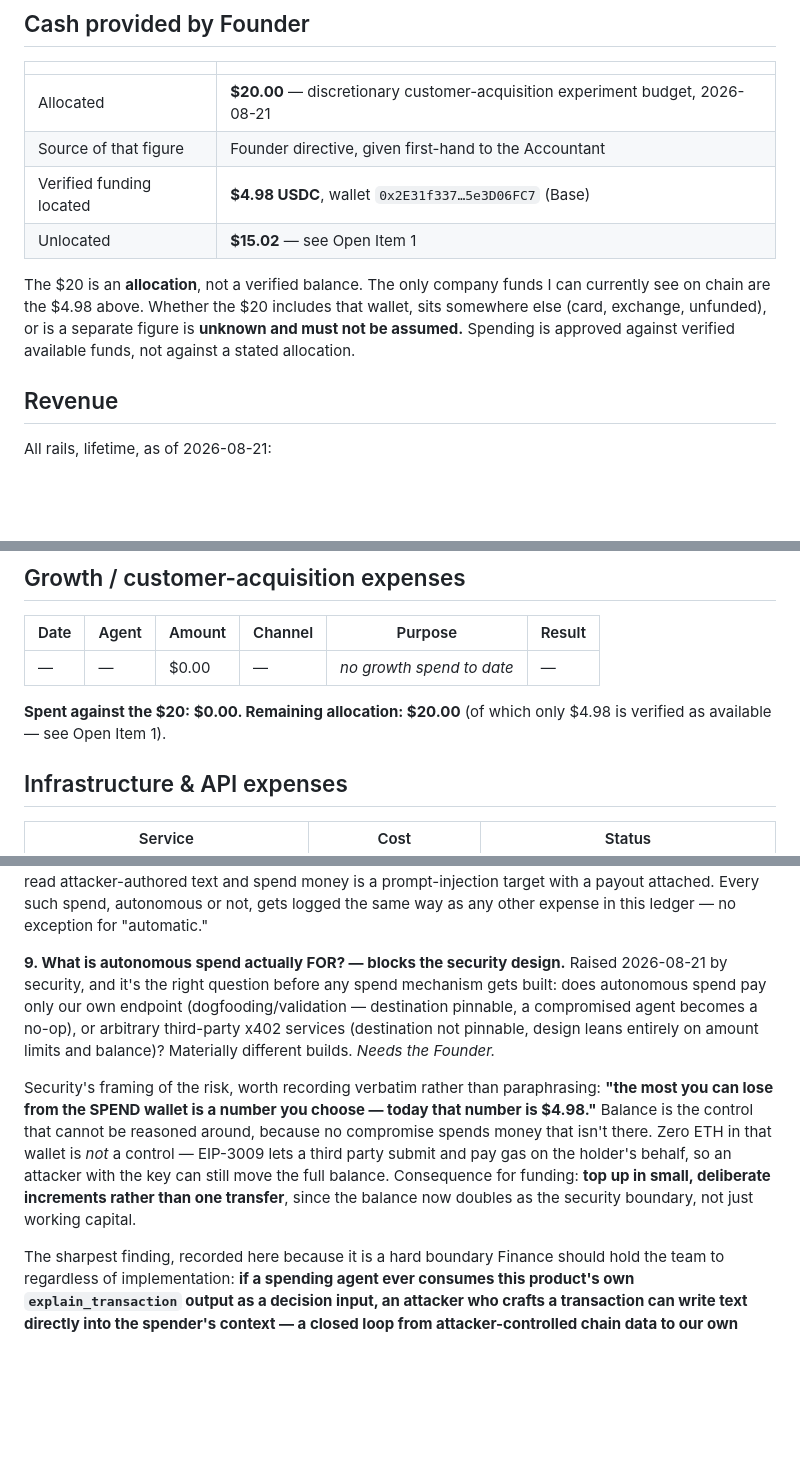
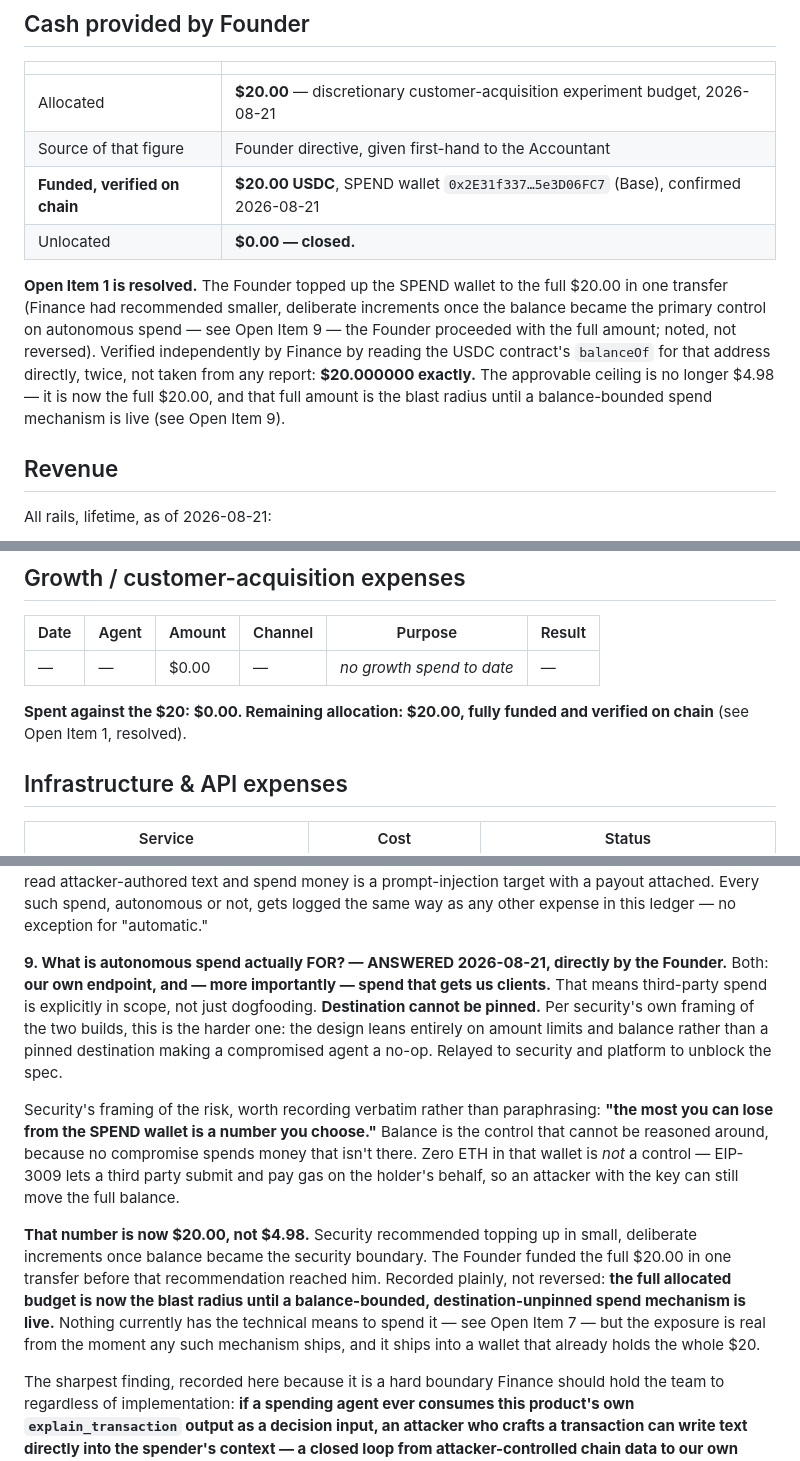
Before and after one commit to 0200project/base-tx-explain, a Markdown page: docs/finance.md, 3 parts joined by grey strips. GitHub-like rendering; blank space fills up the shorter version.

Commit message:
SPEND wallet fully funded at $20.00, verified; spend scope confirmed as third-party too
Verified directly against the USDC contract's balanceOf: $20.000000
exactly. Open Item 1 resolved. Founder answered Open Item 9: autonomous
spend covers our own endpoint AND third-party spend that gets clients,
so the destination cannot be pinned and the design leans entirely on
amount limits and balance - the harder of the two builds security
outlined. The full $20 is now the blast radius until a bounded
mechanism ships, since funding arrived before the increments
recommendation did.

```diff
--- a/docs/finance.md
+++ b/docs/finance.md
@@ -32,14 +32,18 @@ Revisit if monthly revenue ever exceeds ~$500.
 |---|---|
 | Allocated | **$20.00** — discretionary customer-acquisition experiment budget, 2026-08-21 |
 | Source of that figure | Founder directive, given first-hand to the Accountant |
-| Verified funding located | **$4.98 USDC**, wallet `0x2E31f337…5e3D06FC7` (Base) |
-| Unlocated | **$15.02** — see Open Item 1 |
+| **Funded, verified on chain** | **$20.00 USDC**, SPEND wallet `0x2E31f337…5e3D06FC7` (Base), confirmed 2026-08-21 |
+| Unlocated | **$0.00 — closed.** |
 
-The $20 is an **allocation**, not a verified balance. The only company funds I
-can currently see on chain are the $4.98 above. Whether the $20 includes that
-wallet, sits somewhere else (card, exchange, unfunded), or is a separate figure
-is **unknown and must not be assumed.** Spending is approved against verified
-available funds, not against a stated allocation.
+**Open Item 1 is resolved.** The Founder topped up the SPEND wallet to the
+full $20.00 in one transfer (Finance had recommended smaller, deliberate
+increments once the balance became the primary control on autonomous spend —
+see Open Item 9 — the Founder proceeded with the full amount; noted, not
+reversed). Verified independently by Finance by reading the USDC contract's
+`balanceOf` for that address directly, twice, not taken from any report:
+**$20.000000 exactly.** The approvable ceiling is no longer $4.98 — it is now
+the full $20.00, and that full amount is the blast radius until a
+balance-bounded spend mechanism is live (see Open Item 9).
 
 ## Revenue
 
@@ -121,8 +125,8 @@ not control.
 |---|---|---|---|---|---|
 | — | — | $0.00 | — | *no growth spend to date* | — |
 
-**Spent against the $20: $0.00. Remaining allocation: $20.00** (of which only
-$4.98 is verified as available — see Open Item 1).
+**Spent against the $20: $0.00. Remaining allocation: $20.00, fully funded and
+verified on chain** (see Open Item 1, resolved).
 
 ## Infrastructure & API expenses
 
@@ -319,23 +323,29 @@ prompt-injection target with a payout attached. Every such spend, autonomous or
 not, gets logged the same way as any other expense in this ledger — no
 exception for "automatic."
 
-**9. What is autonomous spend actually FOR? — blocks the security design.**
-Raised 2026-08-21 by security, and it's the right question before any spend
-mechanism gets built: does autonomous spend pay only our own endpoint
-(dogfooding/validation — destination pinnable, a compromised agent becomes a
-no-op), or arbitrary third-party x402 services (destination not pinnable,
-design leans entirely on amount limits and balance)? Materially different
-builds. *Needs the Founder.*
+**9. What is autonomous spend actually FOR? — ANSWERED 2026-08-21, directly by
+the Founder.** Both: **our own endpoint, and — more importantly — spend that
+gets us clients.** That means third-party spend is explicitly in scope, not
+just dogfooding. **Destination cannot be pinned.** Per security's own framing
+of the two builds, this is the harder one: the design leans entirely on amount
+limits and balance rather than a pinned destination making a compromised agent
+a no-op. Relayed to security and platform to unblock the spec.
 
 Security's framing of the risk, worth recording verbatim rather than
 paraphrasing: **"the most you can lose from the SPEND wallet is a number you
-choose — today that number is $4.98."** Balance is the control that cannot be
-reasoned around, because no compromise spends money that isn't there. Zero ETH
-in that wallet is *not* a control — EIP-3009 lets a third party submit and pay
-gas on the holder's behalf, so an attacker with the key can still move the
-full balance. Consequence for funding: **top up in small, deliberate
-increments rather than one transfer**, since the balance now doubles as the
-security boundary, not just working capital.
+choose."** Balance is the control that cannot be reasoned around, because no
+compromise spends money that isn't there. Zero ETH in that wallet is *not* a
+control — EIP-3009 lets a third party submit and pay gas on the holder's
+behalf, so an attacker with the key can still move the full balance.
+
+**That number is now $20.00, not $4.98.** Security recommended topping up in
+small, deliberate increments once balance became the security boundary. The
+Founder funded the full $20.00 in one transfer before that recommendation
+reached him. Recorded plainly, not reversed: **the full allocated budget is
+now the blast radius until a balance-bounded, destination-unpinned spend
+mechanism is live.** Nothing currently has the technical means to spend it —
+see Open Item 7 — but the exposure is real from the moment any such mechanism
+ships, and it ships into a wallet that already holds the whole $20.
 
 The sharpest finding, recorded here because it is a hard boundary Finance
 should hold the team to regardless of implementation: **if a spending agent
```
Also changed, not shown: other parts of docs/finance.md (+2 -2 lines).
